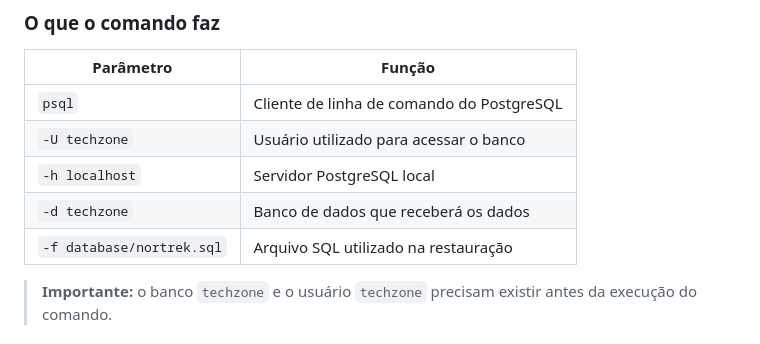
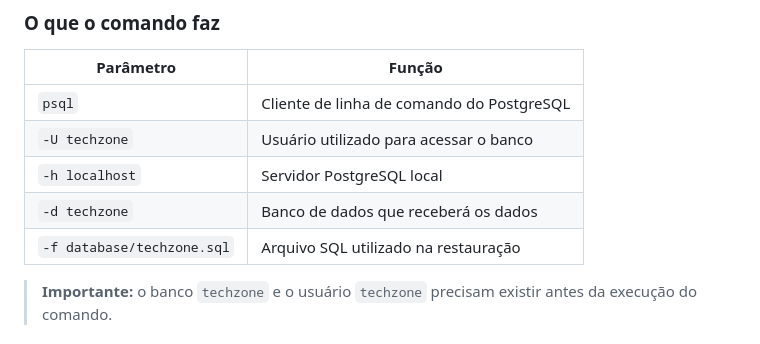
Before and after one commit to Cristantenicollas/TechZone, a Markdown page: README.md, the part around the change. Rendered like a GitHub page.

Commit message:
Update SQL file reference in README

```diff
--- a/README.md
+++ b/README.md
@@ -454,7 +454,7 @@ psql -U techzone -h localhost -d techzone -f database/techzone.sql
 | `-U techzone`              | Usuário utilizado para acessar o banco    |
 | `-h localhost`            | Servidor PostgreSQL local                 |
 | `-d techzone`              | Banco de dados que receberá os dados      |
-| `-f database/nortrek.sql` | Arquivo SQL utilizado na restauração      |
+| `-f database/techzone.sql` | Arquivo SQL utilizado na restauração      |
 
 > **Importante:** o banco `techzone` e o usuário `techzone` precisam existir antes da execução do comando.
 
```
